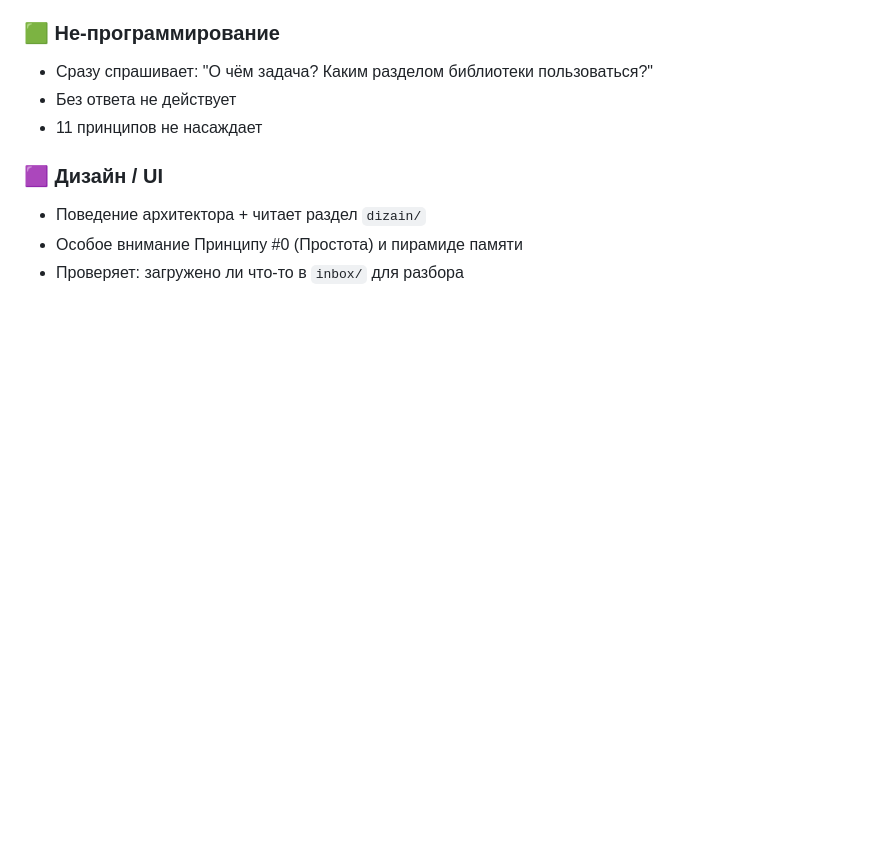
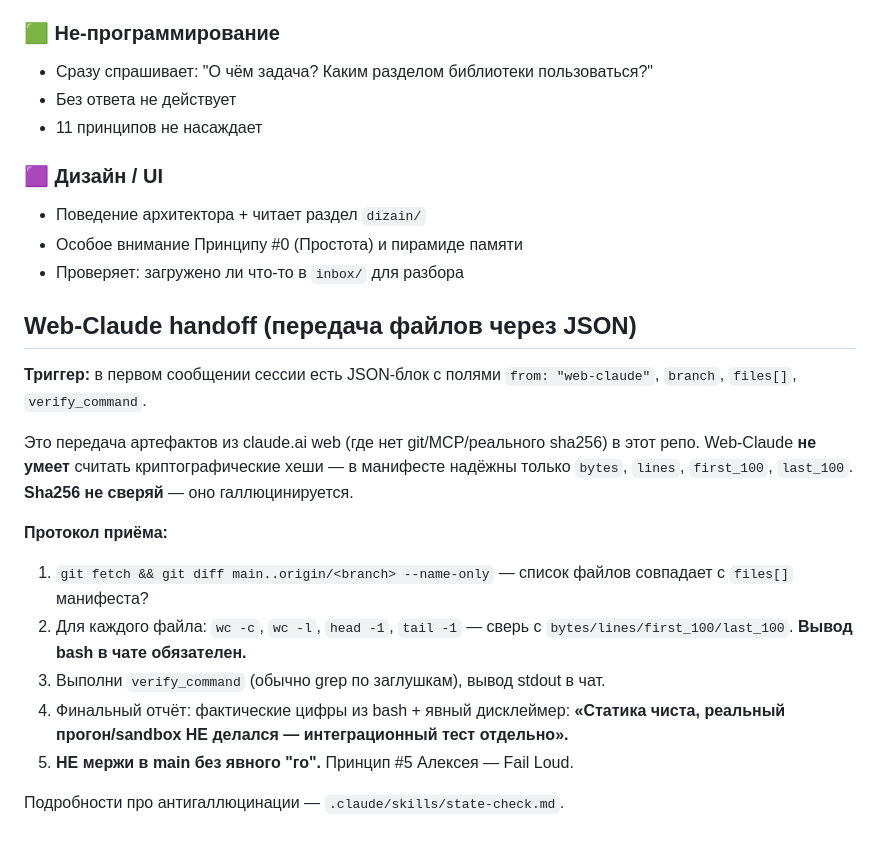
Before and after one commit to ilianberawa-dev/LIBRARIAN-V4-CANON-REPOSITORY-ALEXEY, a Markdown page: .claude/skills/onboarding.md, the part around the change. GitHub-like rendering; blank space fills up the shorter version.

```diff
--- a/.claude/skills/onboarding.md
+++ b/.claude/skills/onboarding.md
@@ -66,3 +66,26 @@ ls inbox/ 2>/dev/null | grep -v '^.gitkeep$\|^README.md$'
 - Поведение архитектора + читает раздел `dizain/`
 - Особое внимание Принципу #0 (Простота) и пирамиде памяти
 - Проверяет: загружено ли что-то в `inbox/` для разбора
+
+## Web-Claude handoff (передача файлов через JSON)
+
+**Триггер:** в первом сообщении сессии есть JSON-блок с полями
+`from: "web-claude"`, `branch`, `files[]`, `verify_command`.
+
+Это передача артефактов из claude.ai web (где нет git/MCP/реального sha256) в
+этот репо. Web-Claude **не умеет** считать криптографические хеши — в
+манифесте надёжны только `bytes`, `lines`, `first_100`, `last_100`. **Sha256
+не сверяй** — оно галлюцинируется.
+
+**Протокол приёма:**
+1. `git fetch && git diff main..origin/<branch> --name-only` — список файлов
+   совпадает с `files[]` манифеста?
+2. Для каждого файла: `wc -c`, `wc -l`, `head -1`, `tail -1` — сверь с
+   `bytes/lines/first_100/last_100`. **Вывод bash в чате обязателен.**
+3. Выполни `verify_command` (обычно grep по заглушкам), вывод stdout в чат.
+4. Финальный отчёт: фактические цифры из bash + явный дисклеймер:
+   **«Статика чиста, реальный прогон/sandbox НЕ делался — интеграционный тест
+   отдельно».**
+5. **НЕ мержи в main без явного "го".** Принцип #5 Алексея — Fail Loud.
+
+Подробности про антигаллюцинации — `.claude/skills/state-check.md`.
```
Also changed, not shown: .claude/skills/state-check.md (added, +72 -0 lines).
